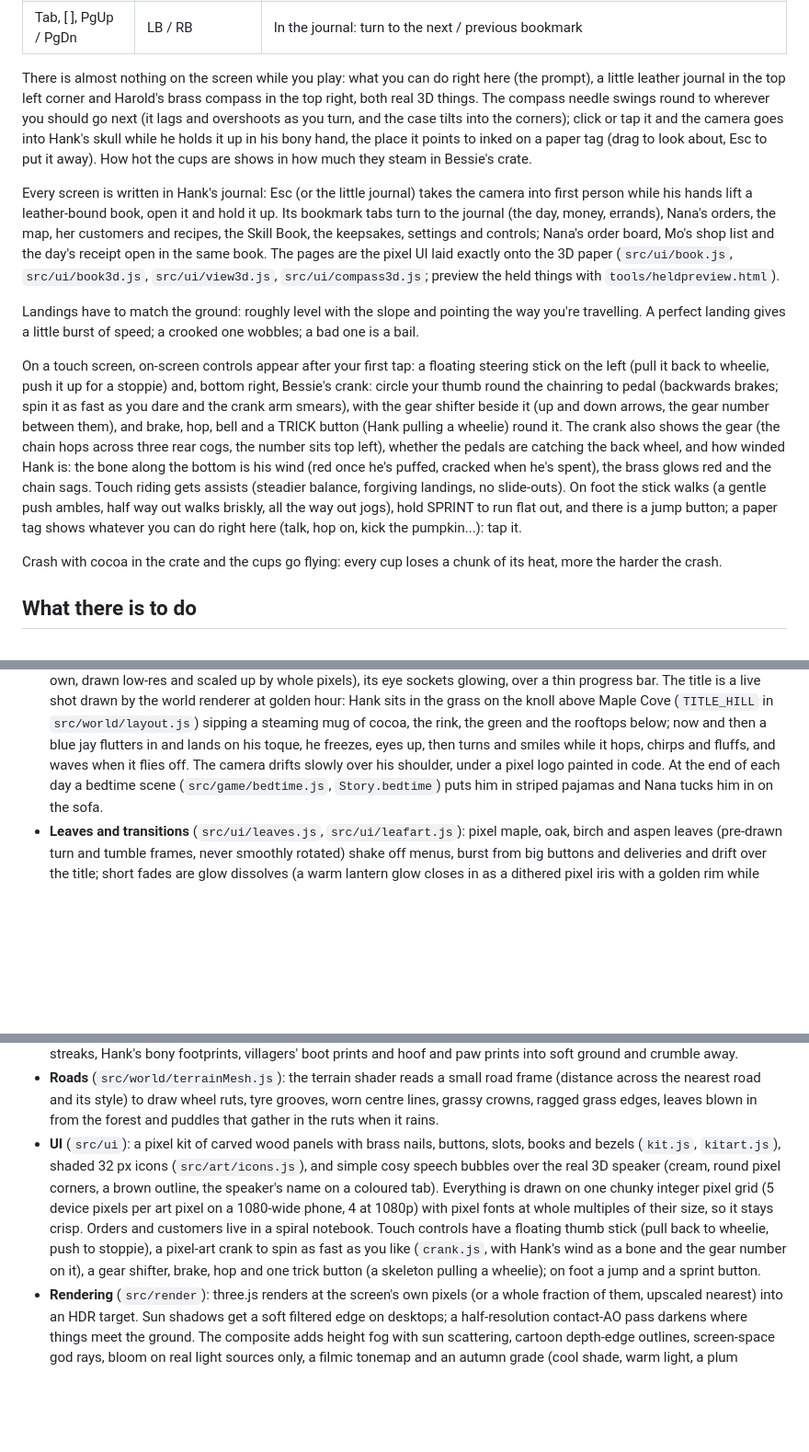
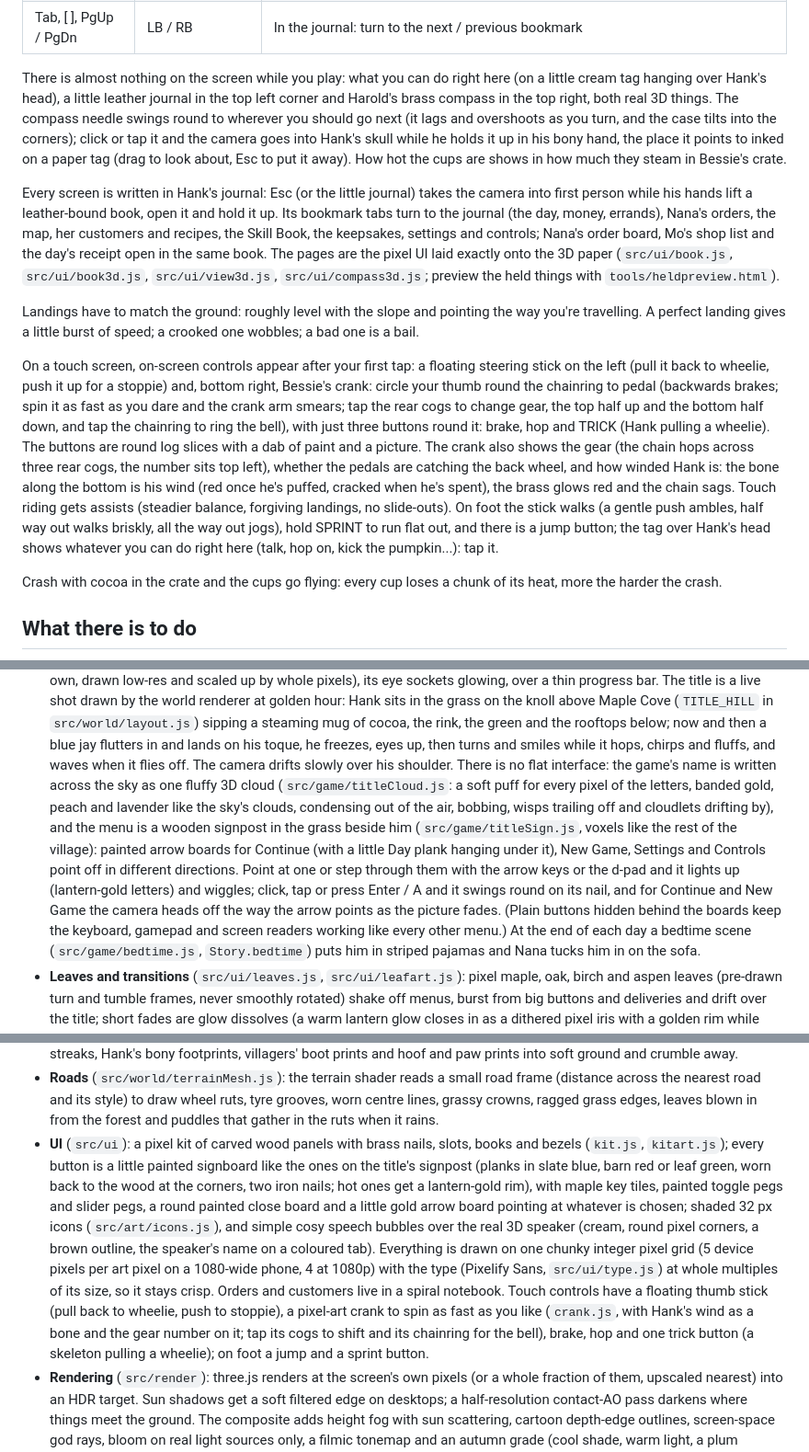
Before and after one commit to PukkingDragon123/redesigned-octo-adventure, a Markdown page: README.md, 3 parts joined by grey strips. Shown at 92% size. GitHub-like rendering; blank space fills up the shorter version.

Commit message:
README: the cloud title and signpost menu, signboard buttons, three touch buttons, the tag over Hank's head, Pixelify Sans credits
Co-Authored-By: Claude Opus 5.5 <noreply@anthropic.com>
Claude-Session: https://claude.ai/code/session_01NM3ZqiXRyU88gK4yANVzT8

```diff
--- a/README.md
+++ b/README.md
@@ -57,8 +57,8 @@ audio starts.
 | Esc | Start | Hank's journal (pause); skips a cutscene while one is playing |
 | Tab, [ ], PgUp / PgDn | LB / RB | In the journal: turn to the next / previous bookmark |
 
-There is almost nothing on the screen while you play: what you can do right here (the
-prompt), a little leather journal in the top left corner and Harold's brass compass in
+There is almost nothing on the screen while you play: what you can do right here (on a
+little cream tag hanging over Hank's head), a little leather journal in the top left corner and Harold's brass compass in
 the top right, both real 3D things. The compass needle swings round to wherever you
 should go next (it lags and overshoots as you turn, and the case tilts into the
 corners); click or tap it and the camera goes into Hank's skull while he holds it up in
@@ -81,17 +81,19 @@ crooked one wobbles; a bad one is a bail.
 On a touch screen, on-screen controls appear after your first tap: a floating
 steering stick on the left (pull it back to wheelie, push it up for a stoppie)
 and, bottom right, Bessie's crank: circle your thumb round the chainring to
-pedal (backwards brakes; spin it as fast as you dare and the crank arm smears),
-with the gear shifter beside it (up and down arrows, the gear number between
-them), and brake, hop, bell and a TRICK button (Hank pulling a wheelie) round it.
+pedal (backwards brakes; spin it as fast as you dare and the crank arm smears;
+tap the rear cogs to change gear, the top half up and the bottom half down, and
+tap the chainring to ring the bell), with just three buttons round it: brake,
+hop and TRICK (Hank pulling a wheelie). The buttons are round log slices with a
+dab of paint and a picture.
 The crank also shows the gear (the chain hops across three rear cogs, the number
 sits top left), whether the pedals are catching the back wheel, and how winded
 Hank is: the bone along the bottom is his wind (red once he's puffed, cracked
 when he's spent), the brass glows red and the chain sags. Touch riding gets
 assists (steadier balance, forgiving landings, no slide-outs). On foot the stick
 walks (a gentle push ambles, half way out walks briskly, all the way out jogs),
-hold SPRINT to run flat out, and there is a jump button; a paper tag shows
-whatever you can do right here (talk, hop on, kick the pumpkin...): tap it.
+hold SPRINT to run flat out, and there is a jump button; the tag over Hank's head
+shows whatever you can do right here (talk, hop on, kick the pumpkin...): tap it.
 
 Crash with cocoa in the crate and the cups go flying: every cup loses a chunk of
 its heat, more the harder the crash.
@@ -196,8 +198,20 @@ its heat, more the harder the crash.
   a steaming mug of cocoa, the rink, the green and the rooftops below; now and
   then a blue jay flutters in and lands on his toque, he freezes, eyes up, then
   turns and smiles while it hops, chirps and fluffs, and waves when it flies
-  off. The camera drifts slowly over his shoulder, under a pixel logo painted in
-  code. At the end of each day a bedtime scene
+  off. The camera drifts slowly over his shoulder. There is no flat interface:
+  the game's name is written across the sky as one fluffy 3D cloud
+  (`src/game/titleCloud.js`: a soft puff for every pixel of the letters, banded
+  gold, peach and lavender like the sky's clouds, condensing out of the air,
+  bobbing, wisps trailing off and cloudlets drifting by), and the menu is a
+  wooden signpost in the grass beside him (`src/game/titleSign.js`, voxels like
+  the rest of the village): painted arrow boards for Continue (with a little
+  Day plank hanging under it), New Game, Settings and Controls point off in
+  different directions. Point at one or step through them with the arrow keys
+  or the d-pad and it lights up (lantern-gold letters) and wiggles; click, tap
+  or press Enter / A and it swings round on its nail, and for Continue and New
+  Game the camera heads off the way the arrow points as the picture fades. (Plain
+  buttons hidden behind the boards keep the keyboard, gamepad and screen readers
+  working like every other menu.) At the end of each day a bedtime scene
   (`src/game/bedtime.js`, `Story.bedtime`) puts him in striped pajamas and
   Nana tucks him in on the sofa.
 - **Leaves and transitions** (`src/ui/leaves.js`, `src/ui/leafart.js`): pixel
@@ -283,18 +297,25 @@ its heat, more the harder the crash.
   frame (distance across the nearest road and its style) to draw wheel ruts,
   tyre grooves, worn centre lines, grassy crowns, ragged grass edges, leaves
   blown in from the forest and puddles that gather in the ruts when it rains.
-- **UI** (`src/ui`): a pixel kit of carved wood panels with brass nails, buttons,
-  slots, books and bezels (`kit.js`, `kitart.js`), shaded 32 px icons
+- **UI** (`src/ui`): a pixel kit of carved wood panels with brass nails, slots,
+  books and bezels (`kit.js`, `kitart.js`); every button is a little painted
+  signboard like the ones on the title's signpost (planks in slate blue, barn red
+  or leaf green, worn back to the wood at the corners, two iron nails; hot ones
+  get a lantern-gold rim), with maple key tiles, painted toggle pegs and slider
+  pegs, a round painted close board and a little gold arrow board pointing at
+  whatever is chosen; shaded 32 px icons
   (`src/art/icons.js`), and simple cosy speech bubbles over the real 3D
   speaker (cream, round pixel corners, a brown outline, the speaker's name on a
   coloured tab). Everything is drawn on one chunky integer pixel grid (5 device
-  pixels per art pixel on a 1080-wide phone, 4 at 1080p) with pixel fonts at
-  whole multiples of their size, so it stays crisp.
+  pixels per art pixel on a 1080-wide phone, 4 at 1080p) with the type
+  (Pixelify Sans, `src/ui/type.js`) at whole multiples of its size, so it stays
+  crisp.
   Orders and customers live in a spiral notebook. Touch controls have a
   floating thumb stick (pull back to wheelie, push to stoppie), a pixel-art
   crank to spin as fast as you like (`crank.js`, with Hank's wind as a bone and
-  the gear number on it), a gear shifter, brake, hop and one trick button (a
-  skeleton pulling a wheelie); on foot a jump and a sprint button.
+  the gear number on it; tap its cogs to shift and its chainring for the bell),
+  brake, hop and one trick button (a skeleton pulling a wheelie); on foot a jump
+  and a sprint button.
 - **Rendering** (`src/render`): three.js renders at the screen's own pixels
   (or a whole fraction of them, upscaled nearest) into an HDR target. Sun
   shadows get a soft filtered edge on desktops; a half-resolution contact-AO
```
Also changed, not shown: other parts of README.md (+6 -4 lines).
